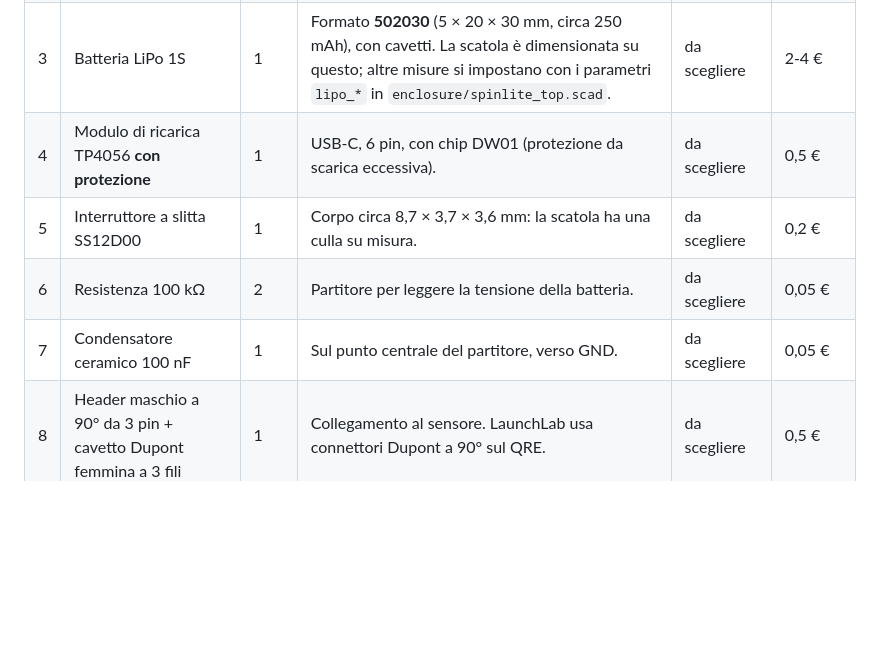
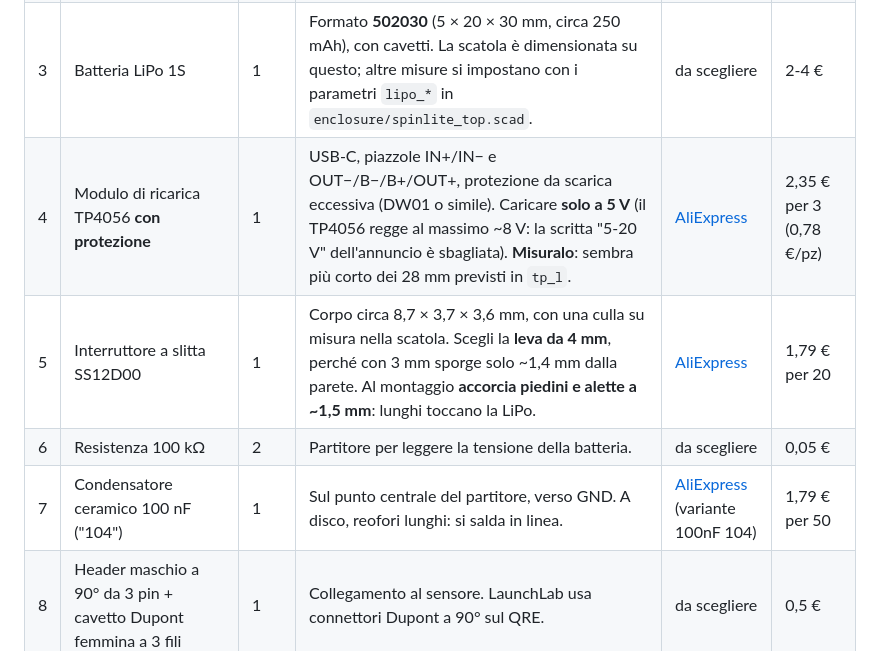
Before and after one commit to mirkio90/spinlite, a Markdown page: hardware/BOM.md, the part around the change. Rendered like a GitHub page; blank space fills up the shorter version.

Commit message:
BOM: link per TP4056, interruttore SS12D00 e condensatori 100 nF
Note di montaggio: misurare il TP4056 (sembra piu' corto dei 28 mm
previsti), leva da 4 mm per l'interruttore e piedini accorciati per non
toccare la LiPo, caricare solo a 5 V.

Co-Authored-By: Claude Opus 5.5 <noreply@anthropic.com>

```diff
--- a/hardware/BOM.md
+++ b/hardware/BOM.md
@@ -13,10 +13,10 @@ Lista ufficiale dei componenti, quella da cui partire per ordinare. La guida la
 | 1 | ESP32-C3 SuperMini | 1 | 22,5 × 18 mm, USB-C, pulsanti BOOT e RST, LED su GPIO8; pettini inclusi. Alcuni lotti hanno l'antenna debole: conta poco, perché il BLE lavora a 3 dBm su pochi centimetri. | [AliExpress](https://it.aliexpress.com/item/1005007479144456.html) | 3,01 € (2,71 € da 5 pezzi) |
 | 2 | Sensore QRE1113 **analogico** su breakout | 1 | 3 pin **VCC / OUT / GND**, 2 resistenze, **nessun condensatore**. La versione "digitale" ha un condensatore di scarica e **non va bene**. Formato della SparkFun ROB-09453: la sede della base LaunchLab è fatta su quella, quindi misura il clone quando arriva (vedi sotto). | [AliExpress](https://it.aliexpress.com/item/1005012222539797.html) | 7,49 € (7,09 € da 2 pezzi) |
 | 3 | Batteria LiPo 1S | 1 | Formato **502030** (5 × 20 × 30 mm, circa 250 mAh), con cavetti. La scatola è dimensionata su questo; altre misure si impostano con i parametri `lipo_*` in `enclosure/spinlite_top.scad`. | da scegliere | 2-4 € |
-| 4 | Modulo di ricarica TP4056 **con protezione** | 1 | USB-C, 6 pin, con chip DW01 (protezione da scarica eccessiva). | da scegliere | 0,5 € |
-| 5 | Interruttore a slitta SS12D00 | 1 | Corpo circa 8,7 × 3,7 × 3,6 mm: la scatola ha una culla su misura. | da scegliere | 0,2 € |
+| 4 | Modulo di ricarica TP4056 **con protezione** | 1 | USB-C, piazzole IN+/IN− e OUT−/B−/B+/OUT+, protezione da scarica eccessiva (DW01 o simile). Caricare **solo a 5 V** (il TP4056 regge al massimo ~8 V: la scritta "5-20 V" dell'annuncio è sbagliata). **Misuralo**: sembra più corto dei 28 mm previsti in `tp_l`. | [AliExpress](https://it.aliexpress.com/item/1005012104722935.html) | 2,35 € per 3 (0,78 €/pz) |
+| 5 | Interruttore a slitta SS12D00 | 1 | Corpo circa 8,7 × 3,7 × 3,6 mm, con una culla su misura nella scatola. Scegli la **leva da 4 mm**, perché con 3 mm sporge solo ~1,4 mm dalla parete. Al montaggio **accorcia piedini e alette a ~1,5 mm**: lunghi toccano la LiPo. | [AliExpress](https://it.aliexpress.com/item/1005005633418066.html) | 1,79 € per 20 |
 | 6 | Resistenza 100 kΩ | 2 | Partitore per leggere la tensione della batteria. | da scegliere | 0,05 € |
-| 7 | Condensatore ceramico 100 nF | 1 | Sul punto centrale del partitore, verso GND. | da scegliere | 0,05 € |
+| 7 | Condensatore ceramico 100 nF ("104") | 1 | Sul punto centrale del partitore, verso GND. A disco, reofori lunghi: si salda in linea. | [AliExpress](https://it.aliexpress.com/item/1005008483990919.html) (variante 100nF 104) | 1,79 € per 50 |
 | 8 | Header maschio a 90° da 3 pin + cavetto Dupont femmina a 3 fili | 1 | Collegamento al sensore. LaunchLab usa connettori Dupont a 90° sul QRE. | da scegliere | 0,5 € |
 | 9 | Filo sottile, stagno, guaina termorestringente | – | | da scegliere | 1 € |
 
```
